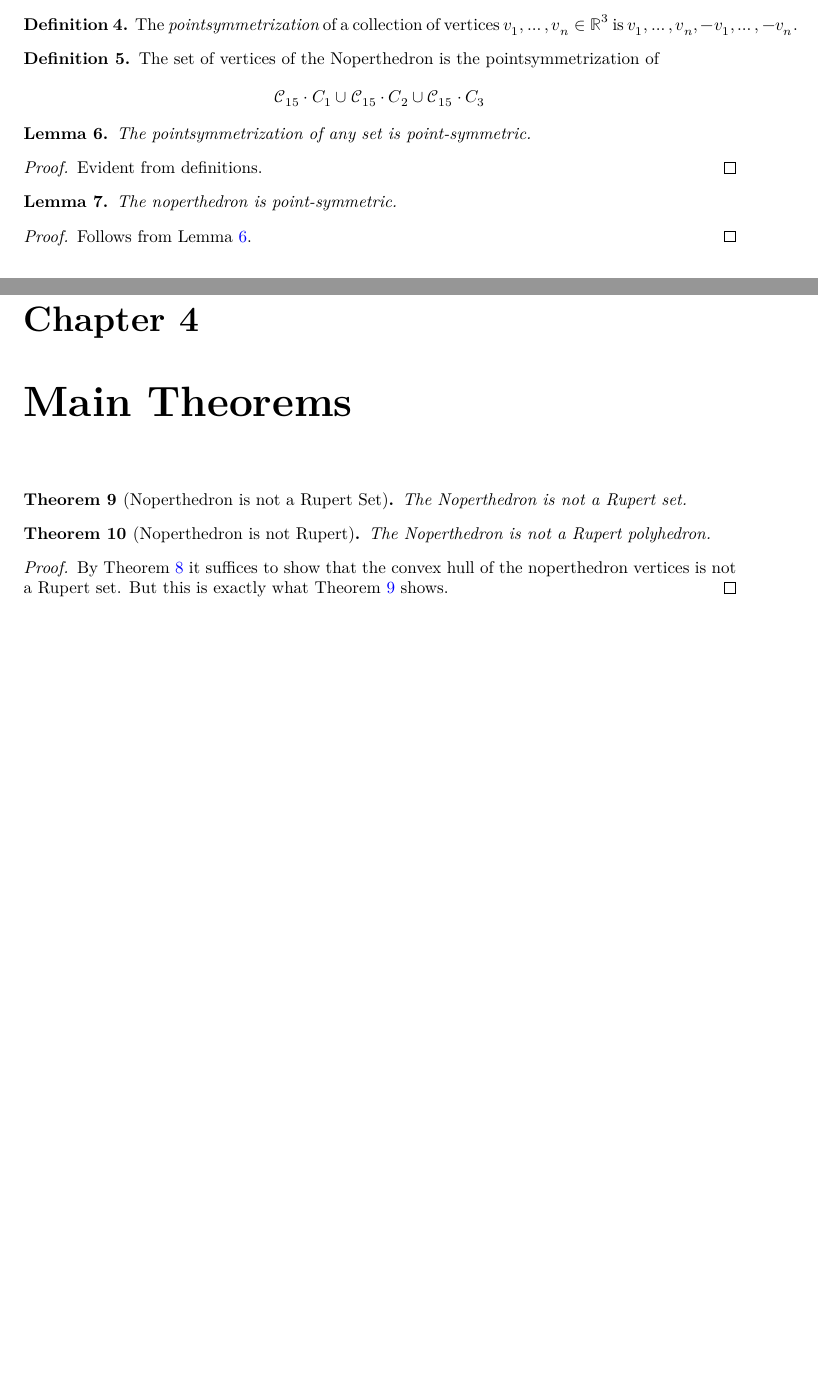
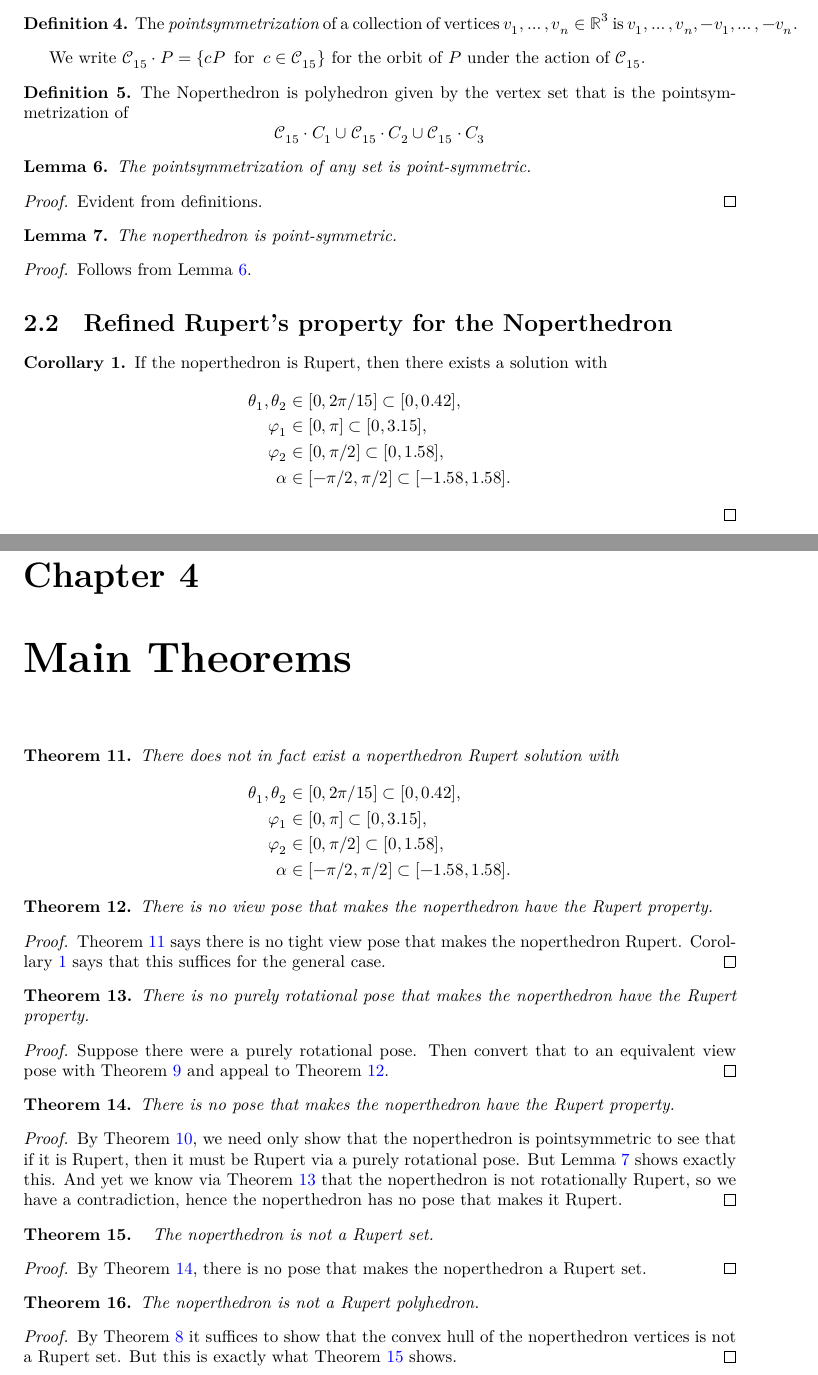
Before and after one commit to jcreedcmu/Noperthedron, a LaTeX document (blueprint/src/print.tex, which reads blueprint/src/chapters/main.tex, blueprint/src/chapters/noperthedron.tex, blueprint/src/content.tex): two parts of pages 4 and 6 of 7, joined at a grey line, cut so that both start at the same text, the shorter picture padded with empty space. Compiled offline with XeLaTeX.

Commit message:
Add some more content
This mostly covers Final.lean. However, some informal proofs are still missing.

```diff
--- /dev/null
+++ b/blueprint/src/chapters/main.tex
@@ -0,0 +1,89 @@
+\chapter{Main Theorems}
+
+\begin{theorem}
+\label{thm:no_nopert_tight_view_pose}
+\lean{no_nopert_tight_view_pose}
+\uses{def:noperthedron}
+\leanok
+There does not in fact exist a noperthedron Rupert solution with
+\begin{align*}
+\theta_1,\theta_2&\in[0,2\pi/15] \subset [0,0.42], \\
+\varphi_1&\in [0,\pi] \subset [0,3.15],\\
+\varphi_2&\in [0,\pi/2] \subset [0,1.58],\\
+\alpha &\in [-\pi/2,\pi/2] \subset [-1.58,1.58].
+\end{align*}
+\end{theorem}
+
+\begin{theorem}
+\label{thm:no_nopert_view_pose}
+\lean{no_nopert_view_pose}
+\leanok
+There is no view pose that makes the noperthedron have the Rupert property.
+\end{theorem}
+\begin{proof}
+\uses{thm:no_nopert_tight_view_pose, cor:rupert_tightening}
+\leanok
+Theorem~\ref{thm:no_nopert_tight_view_pose} says there is no tight view pose
+that makes the noperthedron Rupert. Corollary~\ref{cor:rupert_tightening}
+says that this suffices for the general case.
+\end{proof}
+
+
+\begin{theorem}
+\label{thm:no_nopert_rot_pose}
+\lean{no_nopert_rot_pose}
+\leanok
+There is no purely rotational pose that makes the noperthedron have the Rupert property.
+\end{theorem}
+\begin{proof}
+\uses{thm:view_pose_of_pose, thm:no_nopert_view_pose}
+\leanok
+Suppose there were a purely rotational pose. Then convert that to an equivalent view pose
+with Theorem~\ref{thm:view_pose_of_pose} and
+appeal to Theorem~\ref{thm:no_nopert_view_pose}.
+\end{proof}
+
+
+\begin{theorem}
+\label{thm:no_nopert_pose}
+\lean{no_nopert_pose}
+\leanok
+There is no pose that makes the noperthedron have the Rupert property.
+\end{theorem}
+\begin{proof}
+\uses{lemma:nopert_point_symmetric, thm:no_nopert_rot_pose, thm:rupert_implies_rot_rupert}
+\leanok
+By Theorem~\ref{thm:rupert_implies_rot_rupert}, we need only show that the noperthedron
+is pointsymmetric to see that if it is Rupert, then it must be Rupert via a purely rotational pose.
+But Lemma~\ref{lemma:nopert_point_symmetric} shows exactly this. And yet we know via
+Theorem~\ref{thm:no_nopert_rot_pose} that the noperthedron is not rotationally Rupert, so we have
+a contradiction, hence the noperthedron has no pose that makes it Rupert.
+\end{proof}
+
+
+\begin{theorem}
+\uses{def:noperthedron}
+\label{thm:nopert_not_rupert_set}
+\lean{nopert_not_rupert_set}
+\leanok
+The noperthedron is not a Rupert set.
+\end{theorem}
+\begin{proof}
+\uses{thm:no_nopert_pose}
+\leanok
+By Theorem~\ref{thm:no_nopert_pose}, there is no pose that makes the noperthedron a Rupert set.
+\end{proof}
+
+\begin{theorem}
+\label{thm:nopert_not_rupert}
+\lean{nopert_not_rupert}
+\leanok
+The noperthedron is not a Rupert polyhedron.
+\end{theorem}
+
+\begin{proof}
+\leanok
+\uses{thm:rupert_iff_rupert_set, thm:nopert_not_rupert_set}
+By Theorem~\ref{thm:rupert_iff_rupert_set} it suffices to show that the convex hull of
+the noperthedron vertices is not a Rupert set. But this is exactly what Theorem~\ref{thm:nopert_not_rupert_set} shows.
+\end{proof}
--- a/blueprint/src/chapters/noperthedron.tex
+++ b/blueprint/src/chapters/noperthedron.tex
@@ -90,12 +92,15 @@ The {\em pointsymmetrization} of a collection of vertices $v_1, \ldots, v_n \in
 is $v_1, \ldots, v_n, -v_1, \ldots, -v_n$.
 \end{definition}
 
+We write $\mathcal{C}_{15} \cdot P = \{c P \,\text{ for } \, c \in \mathcal{C}_{15}\}$ for the orbit of $P$ under the action of $\mathcal{C}_{15}$.
+
 \begin{definition}
-\label{def:nopert_verts}
-\lean{halfNopertVertList, nopertVertList}
+\label{def:noperthedron}
+\lean{halfNopertVertList, nopertVertList, nopert}
 \uses{def:pointsymmetrize,def:C15}
 \leanok
-The set of vertices of the Noperthedron is the pointsymmetrization of
+The Noperthedron is polyhedron given by the vertex set that is the
+pointsymmetrization of
 \[\mathcal{C}_{15} \cdot C_1 \cup \mathcal{C}_{15} \cdot C_2 \cup \mathcal{C}_{15} \cdot C_3\]
 \end{definition}
 
@@ -114,11 +119,28 @@ Evident from definitions.
 \label{lemma:nopert_point_symmetric}
 \lean{nopert_point_symmetric}
 \leanok
-\uses{def:pointsymmetric, def:nopert_verts}
+\uses{def:pointsymmetric, def:noperthedron}
 The noperthedron is point-symmetric.
 \end{lemma}
 \begin{proof}
 \leanok
 \uses{lemma:pointsymmetrization_is_pointsym}
 Follows from Lemma~\ref{lemma:pointsymmetrization_is_pointsym}.
+
+\section{Refined Rupert's property for the Noperthedron}
+
+\begin{corr}
+\label{cor:rupert_tightening}
+\lean{rupert_tightening}
+\leanok
+If the noperthedron is Rupert, then there exists a solution with
+\begin{align*}
+\theta_1,\theta_2&\in[0,2\pi/15] \subset [0,0.42], \\
+\varphi_1&\in [0,\pi] \subset [0,3.15],\\
+\varphi_2&\in [0,\pi/2] \subset [0,1.58],\\
+\alpha &\in [-\pi/2,\pi/2] \subset [-1.58,1.58].
+\end{align*}
+\end{corr}
+
+
 \end{proof}
--- a/blueprint/src/content.tex
+++ b/blueprint/src/content.tex
@@ -18,27 +5,5 @@ The following are equivalent:
-\end{theorem}
-
-\chapter{Main Theorems}
-
-\begin{theorem}[Noperthedron is not a Rupert Set]
-\label{thm:nopert_not_rupert_set}
-\lean{nopert_not_rupert_set}
-\leanok
-The Noperthedron is not a Rupert set.
-\end{theorem}
-
-\begin{theorem}[Noperthedron is not Rupert]
-\label{thm:nopert_not_rupert}
-\lean{nopert_not_rupert}
-\leanok
-The Noperthedron is not a Rupert polyhedron.
-\end{theorem}
-
-\begin{proof}
-\leanok
-\uses{thm:rupert_iff_rupert_set, thm:nopert_not_rupert_set}
-By Theorem~\ref{thm:rupert_iff_rupert_set} it suffices to show that the convex hull of
-the noperthedron vertices is not a Rupert set. But this is exactly what Theorem~\ref{thm:nopert_not_rupert_set} shows.
-\end{proof}
+\input{chapters/prelims.tex}
+\input{chapters/main.tex}
 
 \bibliographystyle{alpha}
 \bibliography{references}
```
Also changed, not shown: blueprint/src/chapters/prelims.tex (added, +47 -0 lines), blueprint/src/chapters/noperthedron.tex (2 more changed lines), blueprint/src/content.tex (15 more changed lines), 2 other files.
